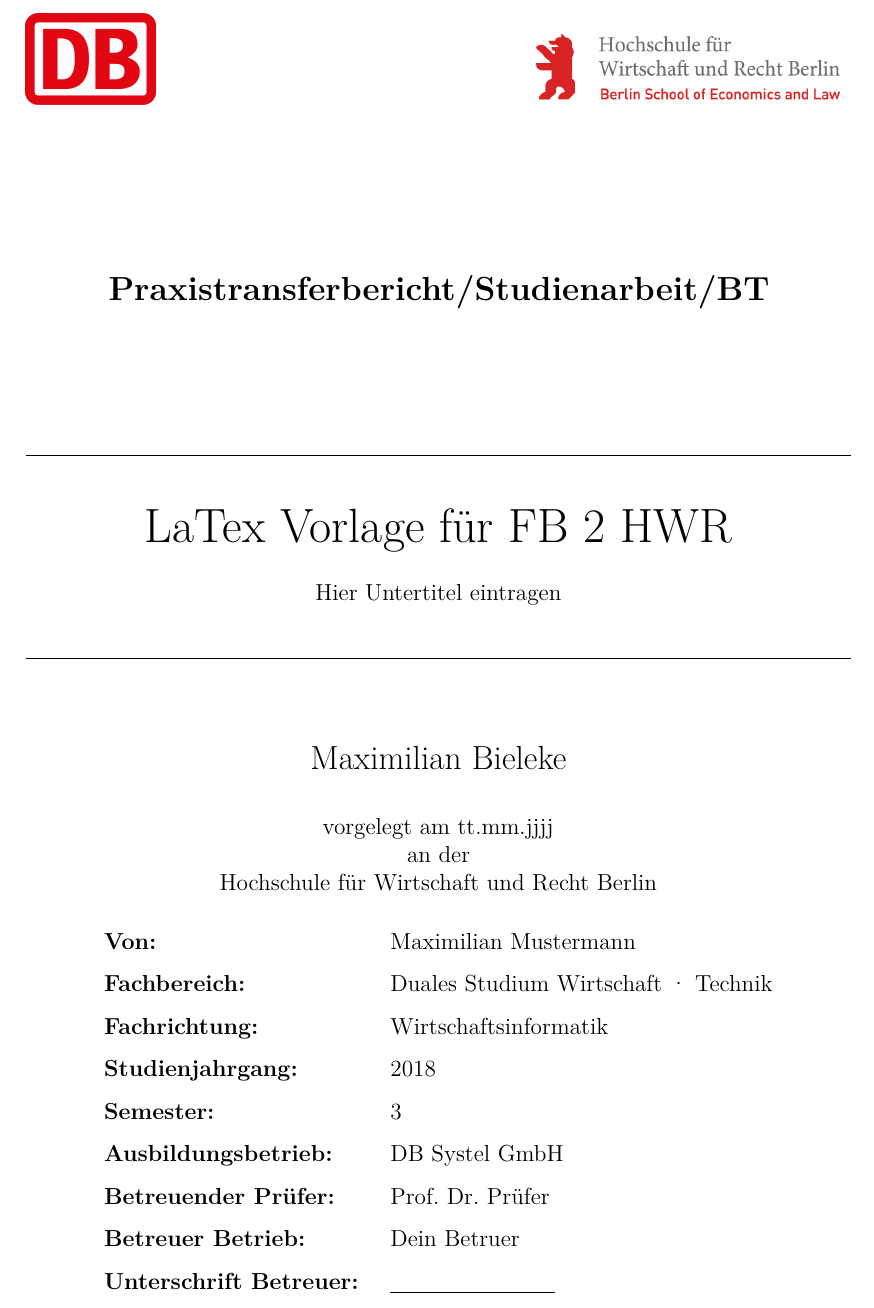
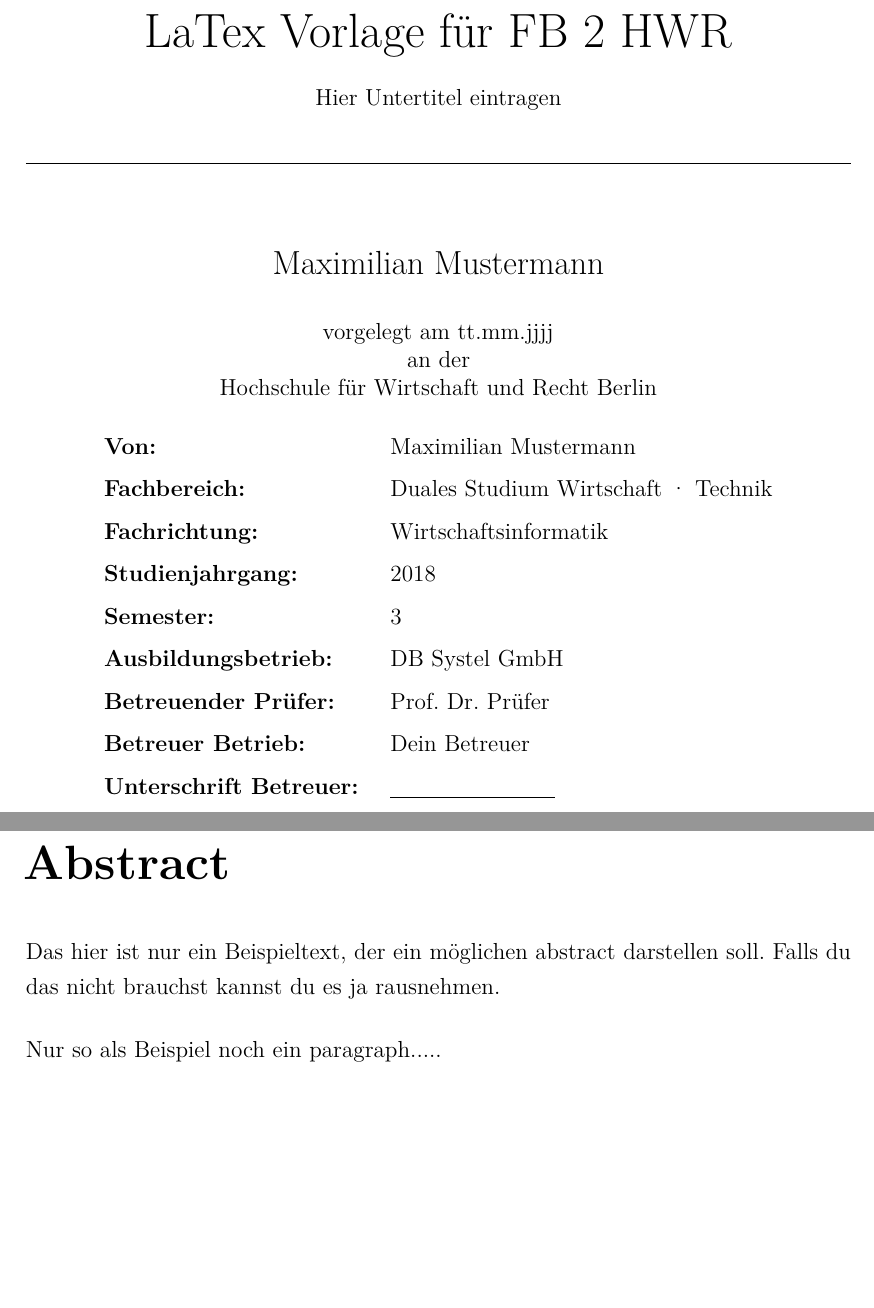
Before and after one commit to Maxe12/LaTex-Vorlage-HWR-WI, a LaTeX book (tex/main.tex, which reads tex/01_abstract.tex): part of the page before the commit and two parts of pages 1 and 2 of 2 after it, the two joined at a grey line, cut at the place of the change, the shorter picture padded with empty space. Compiled offline with pdfLaTeX; a LaTeX package or settings file that is missing is left out.

Commit message:
Added template for cover and abstract

```diff
--- /dev/null
+++ b/tex/01_abstract.tex
@@ -0,0 +1,6 @@
+\chapter*{Abstract} %dank dem Sternchen wird nicht Numeriert
+
+Das hier ist nur ein Beispieltext, der ein möglichen abstract darstellen soll.
+Falls du das nicht brauchst kannst du es ja rausnehmen. \par
+
+Nur so als Beispiel noch ein paragraph.....
--- a/tex/main.tex
+++ b/tex/main.tex
@@ -180,7 +183,7 @@ showstringspaces=false}
 % sorgt dafür, dass bei Leerzeile die Einrückung verhindert und stattdessen eine Leerzeile eingefügt wird % erspart bigskips und erhöht die Lesbarkeit im LaTeX-Text
 \KOMAoptions{parskip=full*}
 
-\author{Maximilian Bieleke}
+\author{Maximilian Mustermann}
 
 % ändert Titelschriftart in Serifen-Normalschriftart
 \addtokomafont{disposition}{\rmfamily}
@@ -196,7 +199,7 @@ showstringspaces=false}
 %%%%%%%%%%%% Untertitel
 \newcommand{\subtopic}{Hier Untertitel eintragen}
 %%%%%%%%%%%% Studienbereich
-\newcommand{\studienbereich}{Duales Studium Wirtschaft · Technik}
+\newcommand{\fachbereich}{Duales Studium Wirtschaft · Technik}
 %%%%%%%%%%%% Fachrichtung
 \newcommand{\fachrichtung}{Wirtschaftsinformatik}
 %%%%%%%%%%%% Betrieb
@@ -204,11 +207,9 @@ showstringspaces=false}
 %%%%%%%%%%%% Betreuer HWR
 \newcommand{\betreuerHS}{Prof. Dr. Prüfer}
 %%%%%%%%%%%% Betreuer Unternehmen
-\newcommand{\betreuerUnt}{Dein Betruer}
+\newcommand{\betreuerUnt}{Dein Betreuer}
 %%%%%%%%%%%% Jahrgang
 \newcommand{\jahrgang}{2018}
-%%%%%%%%%%%% Modul
-\newcommand{\modul}{Dein Modul}
 %%%%%%%%%%%% Semester
 \newcommand{\semester}{3}
 
@@ -224,4 +225,11 @@ showstringspaces=false}
 
 \onehalfspacing % anderthalbfacher Zeilenabstand
 
+%Die ersten Kapitel werden Römisch numeriert und werden (in diesem Beispiel)
+%nicht mit ins Inhaltsverzeichnis aufgenommen
+\pagenumbering{Roman}
+
+%Abstract (Optional für PTB etc.)
+\input{tex/01_abstract.tex}
+
 \end{document}
```
Also changed, not shown: tex/00_titelseite.tex (+1 -2 lines), tex/main.tex (3 more changed lines).
